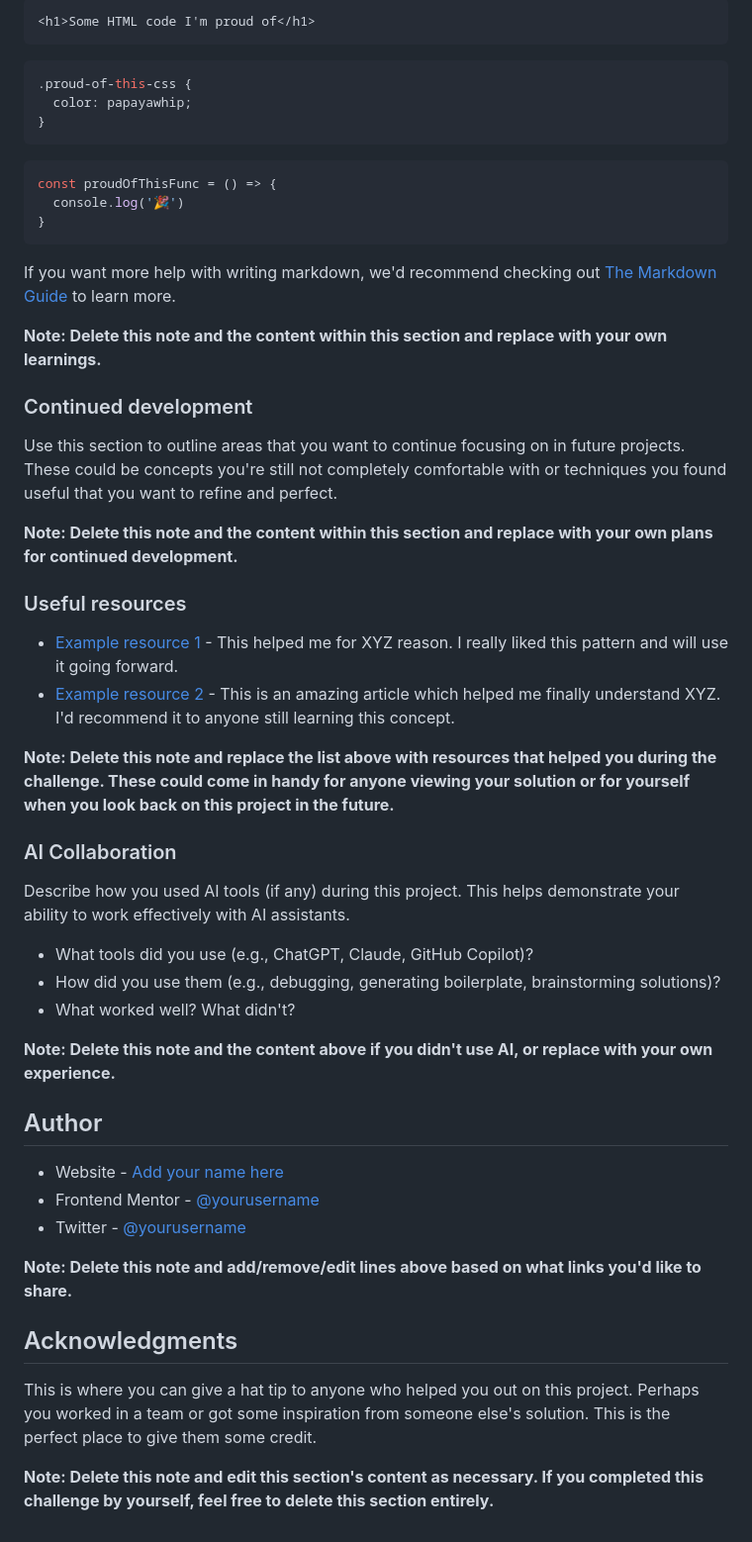
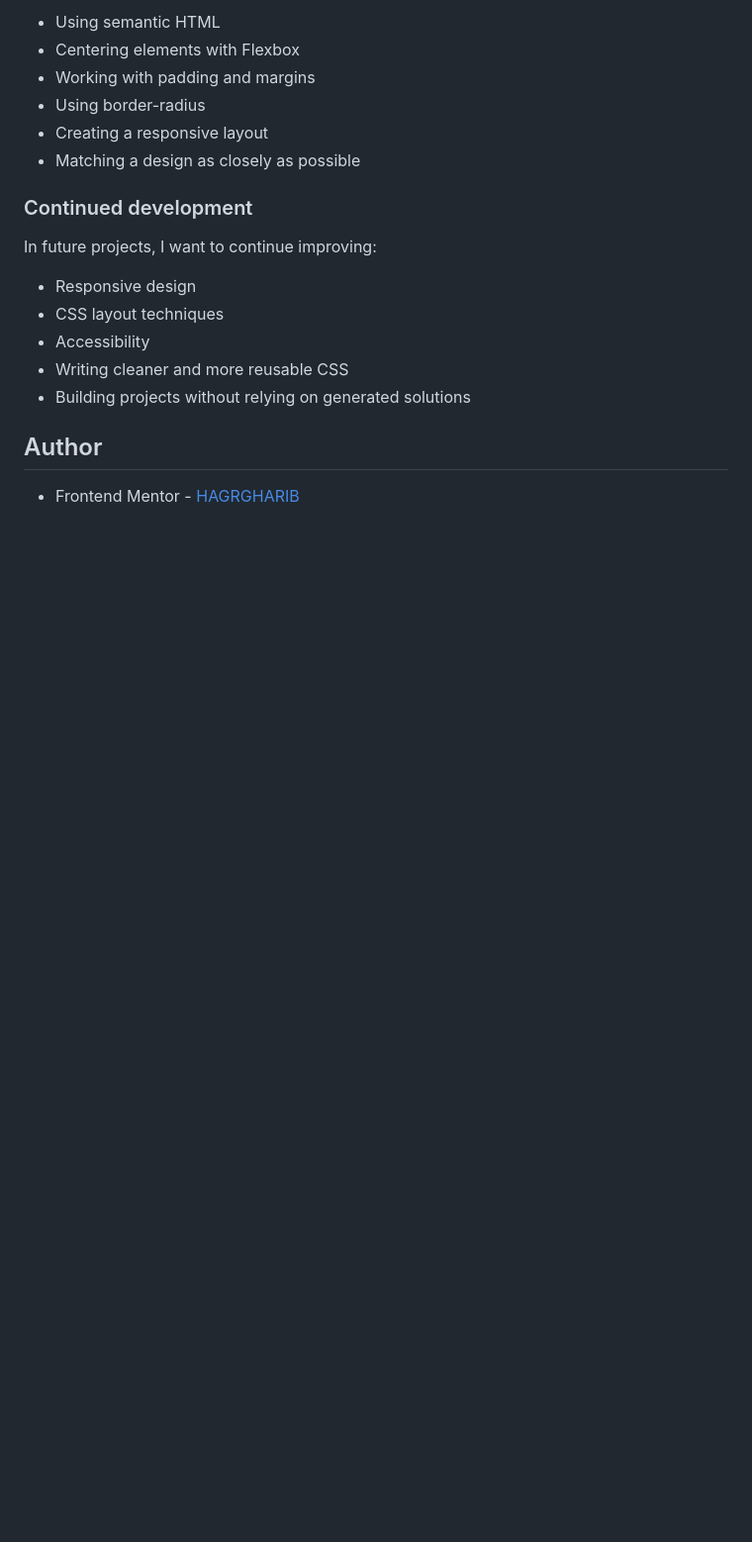
Before and after one commit to HAGRGHARIB/qr-code-component-main, a Markdown page: README-template.md, the part around the change printed below. Shown: that part at 99% size. Rendered like a GitHub page; blank space fills up the shorter version.

````diff
--- a/README-template.md
+++ b/README-template.md
@@ -60,55 +42,21 @@ To see how you can add code snippets, see below:
 
-```html
-<h1>Some HTML code I'm proud of</h1>
-```
-```css
-.proud-of-this-css {
-  color: papayawhip;
-}
-```
-```js
-const proudOfThisFunc = () => {
-  console.log('🎉')
-}
-```
-
-If you want more help with writing markdown, we'd recommend checking out [The Markdown Guide](https://www.markdownguide.org/) to learn more.
-
-**Note: Delete this note and the content within this section and replace with your own learnings.**
+- Using semantic HTML
+- Centering elements with Flexbox
+- Working with padding and margins
+- Using border-radius
+- Creating a responsive layout
+- Matching a design as closely as possible
 
 ### Continued development
 
-Use this section to outline areas that you want to continue focusing on in future projects. These could be concepts you're still not completely comfortable with or techniques you found useful that you want to refine and perfect.
+In future projects, I want to continue improving:
 
-**Note: Delete this note and the content within this section and replace with your own plans for continued development.**
-
-### Useful resources
-
-- [Example resource 1](https://www.example.com) - This helped me for XYZ reason. I really liked this pattern and will use it going forward.
-- [Example resource 2](https://www.example.com) - This is an amazing article which helped me finally understand XYZ. I'd recommend it to anyone still learning this concept.
-
-**Note: Delete this note and replace the list above with resources that helped you during the challenge. These could come in handy for anyone viewing your solution or for yourself when you look back on this project in the future.**
-
-### AI Collaboration
-
-Describe how you used AI tools (if any) during this project. This helps demonstrate your ability to work effectively with AI assistants.
-
-- What tools did you use (e.g., ChatGPT, Claude, GitHub Copilot)?
-- How did you use them (e.g., debugging, generating boilerplate, brainstorming solutions)?
-- What worked well? What didn't?
-
-**Note: Delete this note and the content above if you didn't use AI, or replace with your own experience.**
+- Responsive design
+- CSS layout techniques
+- Accessibility
+- Writing cleaner and more reusable CSS
+- Building projects without relying on generated solutions
 
 ## Author
 
-- Website - [Add your name here](https://www.your-site.com)
-- Frontend Mentor - [@yourusername](https://www.frontendmentor.io/profile/yourusername)
-- Twitter - [@yourusername](https://www.twitter.com/yourusername)
-
-**Note: Delete this note and add/remove/edit lines above based on what links you'd like to share.**
-
-## Acknowledgments
-
-This is where you can give a hat tip to anyone who helped you out on this project. Perhaps you worked in a team or got some inspiration from someone else's solution. This is the perfect place to give them some credit.
-
-**Note: Delete this note and edit this section's content as necessary. If you completed this challenge by yourself, feel free to delete this section entirely.**
+- Frontend Mentor - [HAGRGHARIB](https://www.frontendmentor.io/profile/HAGRGHARIB)
````
Also changed, not shown: other parts of README-template.md (+8 -26 lines), screenshot-desktop.jpg (added), screenshot-mobile.jpg (added).
